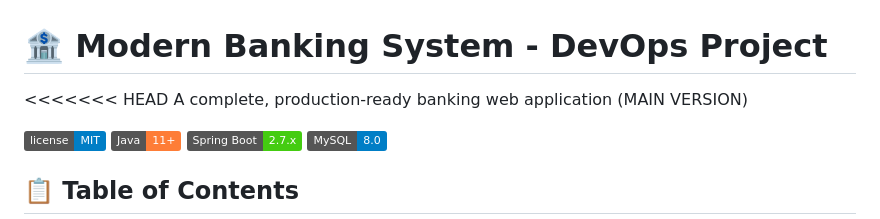
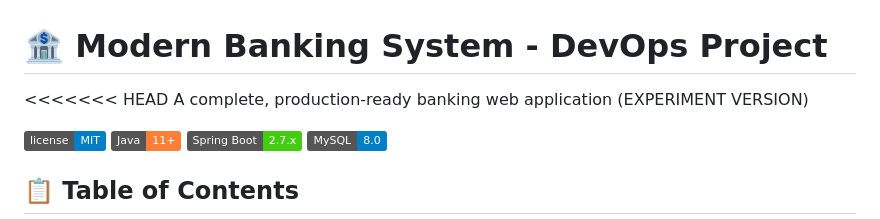
Before and after one commit to vanshrana369/Modern-Banking-System, a Markdown page: README.md, the part around the change. GitHub-like rendering; badges without logos.

Commit message:
Experiment: update project description

```diff
--- a/README.md
+++ b/README.md
@@ -1,7 +1,8 @@
 # 🏦 Modern Banking System - DevOps Project
 
 <<<<<<< HEAD
-A complete, production-ready banking web application (MAIN VERSION)
+A complete, production-ready banking web application (EXPERIMENT VERSION)
+
 
 
 
```
